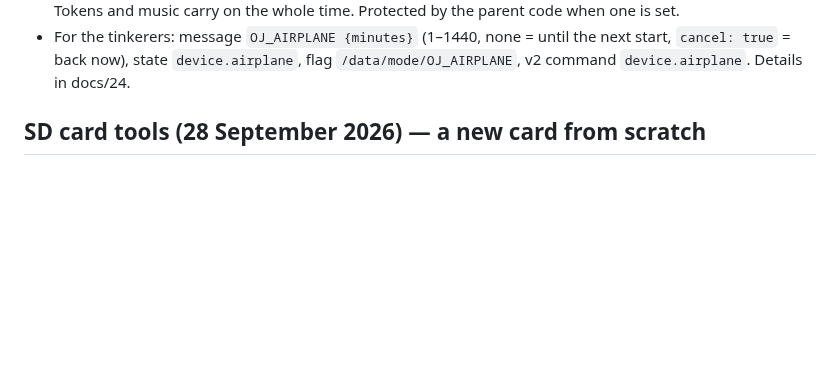
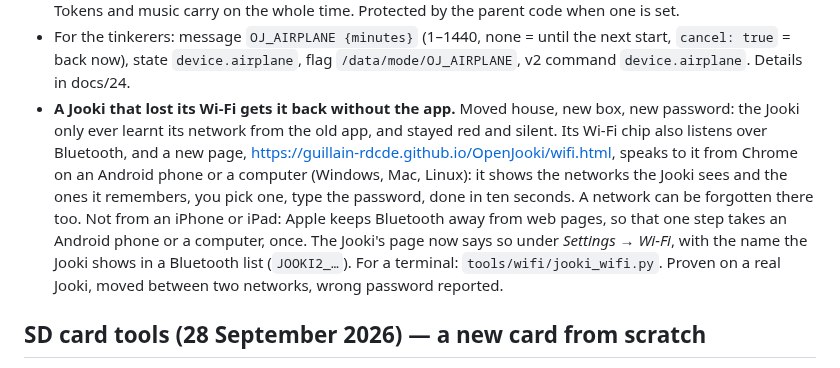
Before and after one commit to Guillain-RDCDE/OpenJooki, a Markdown page: CHANGELOG.md, the part around the change. GitHub-like rendering; blank space fills up the shorter version.

```diff
--- a/CHANGELOG.md
+++ b/CHANGELOG.md
@@ -16,6 +16,17 @@
 - For the tinkerers: message `OJ_AIRPLANE {minutes}` (1–1440, none = until the next
   start, `cancel: true` = back now), state `device.airplane`, flag
   `/data/mode/OJ_AIRPLANE`, v2 command `device.airplane`. Details in docs/24.
+- **A Jooki that lost its Wi-Fi gets it back without the app.** Moved house, new box,
+  new password: the Jooki only ever learnt its network from the old app, and stayed red
+  and silent. Its Wi-Fi chip also listens over Bluetooth, and a new page,
+  https://guillain-rdcde.github.io/OpenJooki/wifi.html, speaks to it from Chrome on an
+  Android phone or a computer (Windows, Mac, Linux): it shows the networks the Jooki
+  sees and the ones it remembers, you pick one, type the password, done in ten seconds.
+  A network can be forgotten there too. Not from an iPhone or iPad: Apple keeps
+  Bluetooth away from web pages, so that one step takes an Android phone or a computer,
+  once. The Jooki's page now says so under *Settings → Wi-Fi*, with the name the Jooki
+  shows in a Bluetooth list (`JOOKI2_…`). For a terminal: `tools/wifi/jooki_wifi.py`.
+  Proven on a real Jooki, moved between two networks, wrong password reported.
 
 ## SD card tools (28 September 2026) — a new card from scratch
 - **A Jooki that no longer starts because its card died gets a new card**, with
```
Also changed, not shown: README.md (+12 -0 lines), docs/img/wifi-page.png (added), 3 other files.
